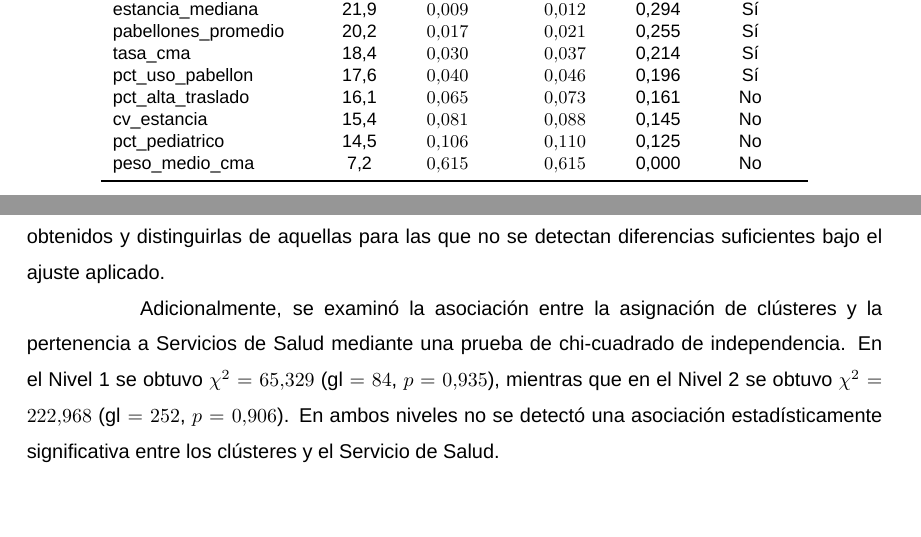
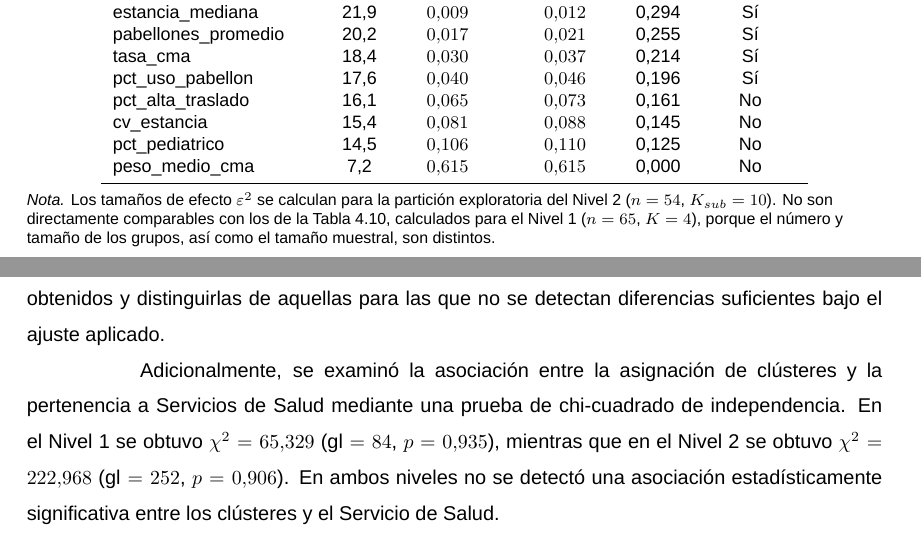
Before and after one commit to reii23/chile-hospital-grd-profiling, a LaTeX thesis (TT_Reinaldo_Pacheco/tesis-usach.tex, which reads TT_Reinaldo_Pacheco/chapters/4-Discusion.tex): two parts of pages 93 and 94 of 122, joined at a grey line, cut so that both start at the same text, the shorter picture padded with empty space. Compiled offline with LuaLaTeX; a missing font is replaced by an installed copy or a similar font; a LaTeX package or settings file that is missing is left out; a missing bibliography style is replaced by a similar one.

Commit message:
docs(discusion): Añade nota aclaratoria de la comparabilidad de tamaños de efecto entre niveles
- Incluye nota explicativa al pie de la tabla de efectos del Nivel 2 en tabla de resultados de prueba Kruskal Wallis nivel 2

```diff
--- a/TT_Reinaldo_Pacheco/chapters/4-Discusion.tex
+++ b/TT_Reinaldo_Pacheco/chapters/4-Discusion.tex
@@ -985,6 +985,15 @@ peso\_medio\_cma
 & 7,2 & $0{,}615$ & $0{,}615$ & 0,000 & No \\
 \bottomrule
 \end{tabular}
+\par\smallskip
+\begin{minipage}{\textwidth}
+\footnotesize\raggedright
+\textit{Nota.} Los tamaños de efecto $\varepsilon^2$ se calculan para la
+partición exploratoria del Nivel~2 ($n=54$, $K_{sub}=10$). No son directamente
+comparables con los de la Tabla~\ref{tab:kruskal-nivel1}, calculados para el
+Nivel~1 ($n=65$, $K=4$), porque el número y tamaño de los grupos, así como el
+tamaño muestral, son distintos.
+\end{minipage}
 \end{table}
 
 La magnitud de los tamaños de efecto debe considerarse junto con la significancia. Por ejemplo, \texttt{peso\_medio\_grd}, \texttt{tasa\_prematurez} y \texttt{pct\_estancia\_larga} presentan los mayores valores de $\varepsilon^2$, por lo que ofrecen una caracterización particularmente informativa de las diferencias entre subgrupos. En contraste, variables significativas como \texttt{pct\_uso\_pabellon} ($\varepsilon^2=0{,}196$) o \texttt{tasa\_cma} ($\varepsilon^2=0{,}214$) muestran diferencias detectables, pero de menor magnitud relativa.
```
